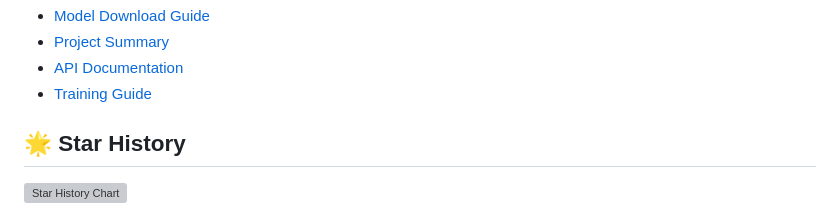
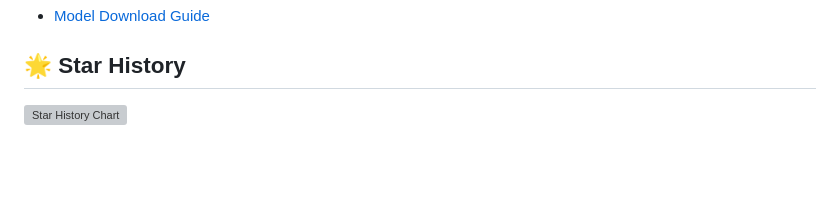
Before and after one commit to WangchukMind/thangka-restoration-ai, a Markdown page: README.md, the part around the change printed below. Drawn GitHub-style; blank space fills up the shorter version; grey boxes are pictures that could not be loaded.

```diff
--- a/README.md
+++ b/README.md
@@ -288,7 +288,4 @@ This project is licensed under the MIT License - see the [LICENSE](LICENSE) file
 - [Model Download Guide](MODEL_DOWNLOAD.md)
-- [Project Summary](PROJECT_SUMMARY.md)
-- [API Documentation](docs/API.md)
-- [Training Guide](training/README.md)
 
 ## 🌟 Star History
 
```
Also changed, not shown: other parts of README.md (+1 -1 lines).
